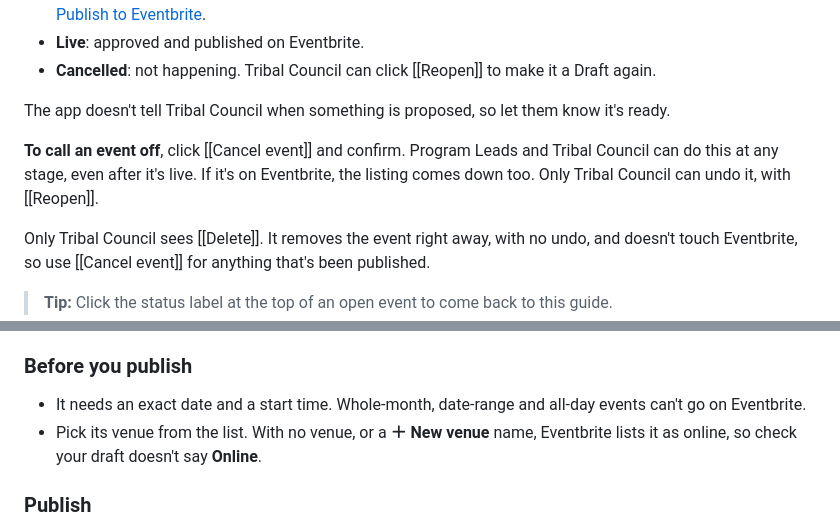
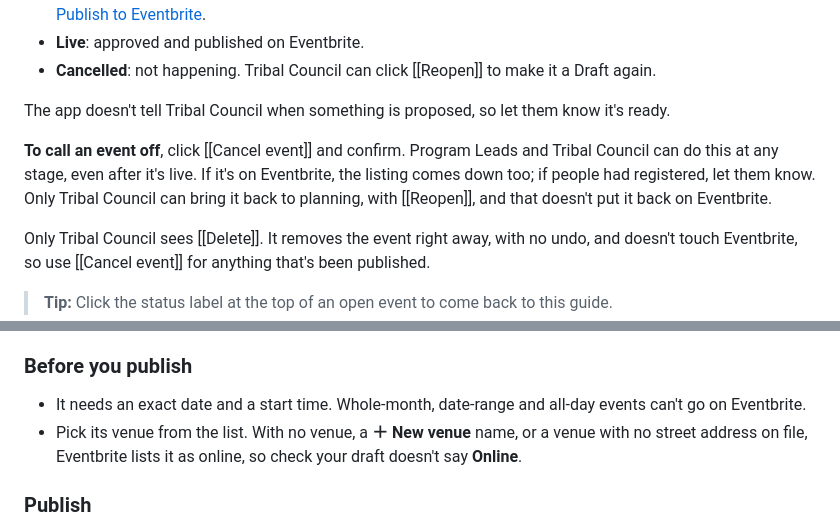
Before and after one commit to mrbadduck/est-planning-calendar, a Markdown page: web/help/guide.md, 2 parts joined by grey strips. Drawn GitHub-style.

Commit message:
docs(help): cancel/reopen and online-venue wording match the Worker
Co-Authored-By: Claude Sonnet 5.5 <noreply@anthropic.com>

```diff
--- a/web/help/guide.md
+++ b/web/help/guide.md
@@ -129,7 +129,7 @@ Every event has a status, and the buttons in an open event change with it:
 
 The app doesn't tell Tribal Council when something is proposed, so let them know it's ready.
 
-**To call an event off**, click [[Cancel event]] and confirm. Program Leads and Tribal Council can do this at any stage, even after it's live. If it's on Eventbrite, the listing comes down too. Only Tribal Council can undo it, with [[Reopen]].
+**To call an event off**, click [[Cancel event]] and confirm. Program Leads and Tribal Council can do this at any stage, even after it's live. If it's on Eventbrite, the listing comes down too; if people had registered, let them know. Only Tribal Council can bring it back to planning, with [[Reopen]], and that doesn't put it back on Eventbrite.
 
 Only Tribal Council sees [[Delete]]. It removes the event right away, with no undo, and doesn't touch Eventbrite, so use [[Cancel event]] for anything that's been published.
 
@@ -166,7 +166,7 @@ Once an event is approved, Tribal Council publishes it. Program Leads can see th
 ### Before you publish
 
 - It needs an exact date and a start time. Whole-month, date-range and all-day events can't go on Eventbrite.
-- Pick its venue from the list. With no venue, or a **＋ New venue** name, Eventbrite lists it as online, so check your draft doesn't say **Online**.
+- Pick its venue from the list. With no venue, a **＋ New venue** name, or a venue with no street address on file, Eventbrite lists it as online, so check your draft doesn't say **Online**.
 
 ### Publish
 
```
